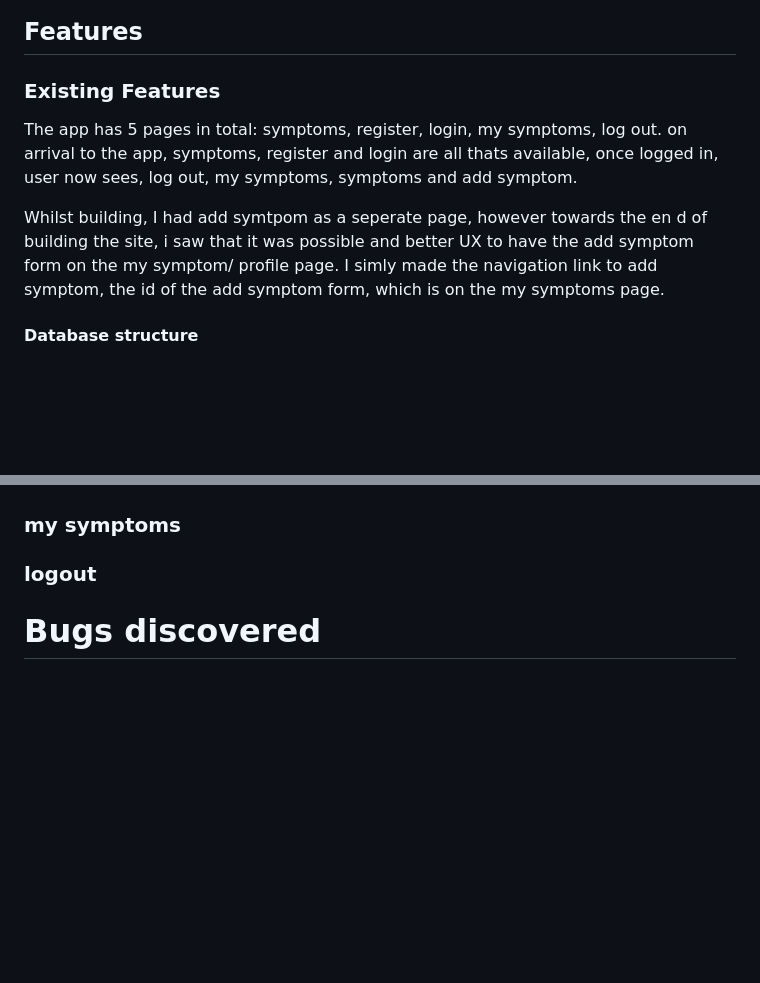
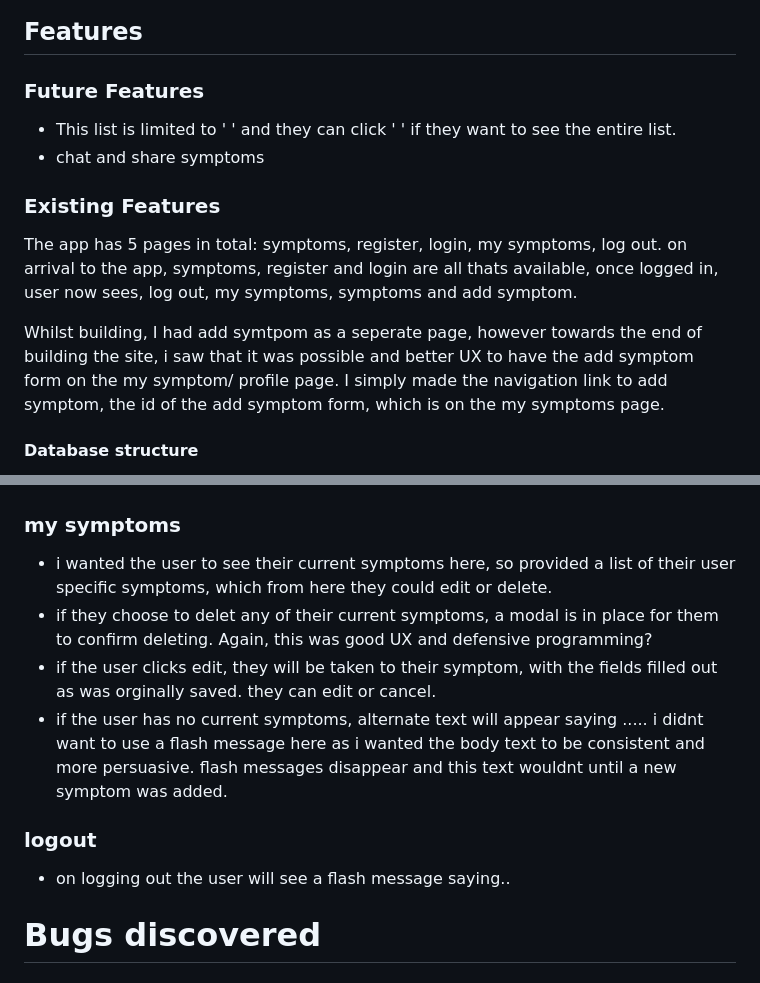
Before and after one commit to Code-Institute-Submissions/self-isolation-watch, a Markdown page: README.md, 2 parts joined by grey strips. Drawn GitHub-style; blank space fills up the shorter version.

```diff
--- a/README.md
+++ b/README.md
@@ -99,11 +99,14 @@ Wireframes:
 
 
 ## Features
+### Future Features
+- This list is limited to ' ' and they can click ' ' if they want to see the entire list.
+- chat and share symptoms
 
 ### Existing Features
 The app has 5 pages in total: symptoms, register, login, my symptoms, log out. on arrival to the app, symptoms, register and login are all thats available, once logged in, user now sees, log out, my symptoms, symptoms and add symptom.
 
-Whilst building, I had add symtpom as a seperate page, however towards the en d of building the site, i saw that it was possible and better UX to have the add symptom form on the my symptom/ profile page. I simly made the navigation link to add symptom, the id of the add symptom form, which is on the my symptoms page.
+Whilst building, I had add symtpom as a seperate page, however towards the end of building the site, i saw that it was possible and better UX to have the add symptom form on the my symptom/ profile page. I simply made the navigation link to add symptom, the id of the add symptom form, which is on the my symptoms page.
 
 #### Database structure
 
@@ -141,6 +168,11 @@ The data for this project is stored in my MongoDB database within three collecti
 ### my symptoms
+- i wanted the user to see their current symptoms here, so provided a list of their user specific symptoms, which from here they could edit or delete.
+- if they choose to delet any of their current symptoms, a modal is in place for them to confirm deleting. Again, this was good UX and defensive programming?
+- if the user clicks edit, they will be taken to their symptom, with the fields filled out as was orginally saved. they can edit or cancel.
+- if the user has no current symptoms, alternate text will appear saying ..... i didnt want to use a flash message here as i wanted the body text to be consistent and more persuasive. flash messages disappear and this text wouldnt until a new symptom was added.
+
 ### logout
-
+ - on logging out the user will see a flash message saying..
 
 
 
```
Also changed, not shown: other parts of README.md (+38 -14 lines), testing/screenshots/navbar-when-logged-in.png (added), testing/screenshots/navbar-when-logged-out.png (added).
